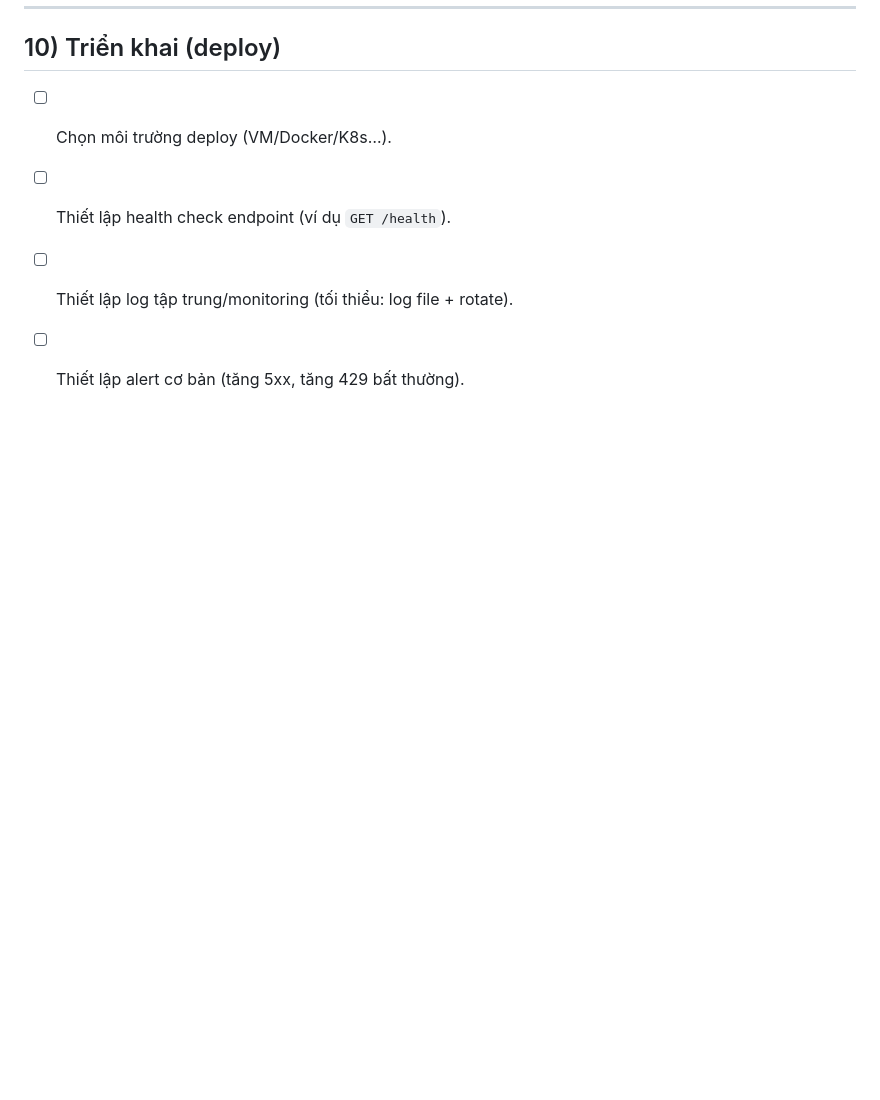
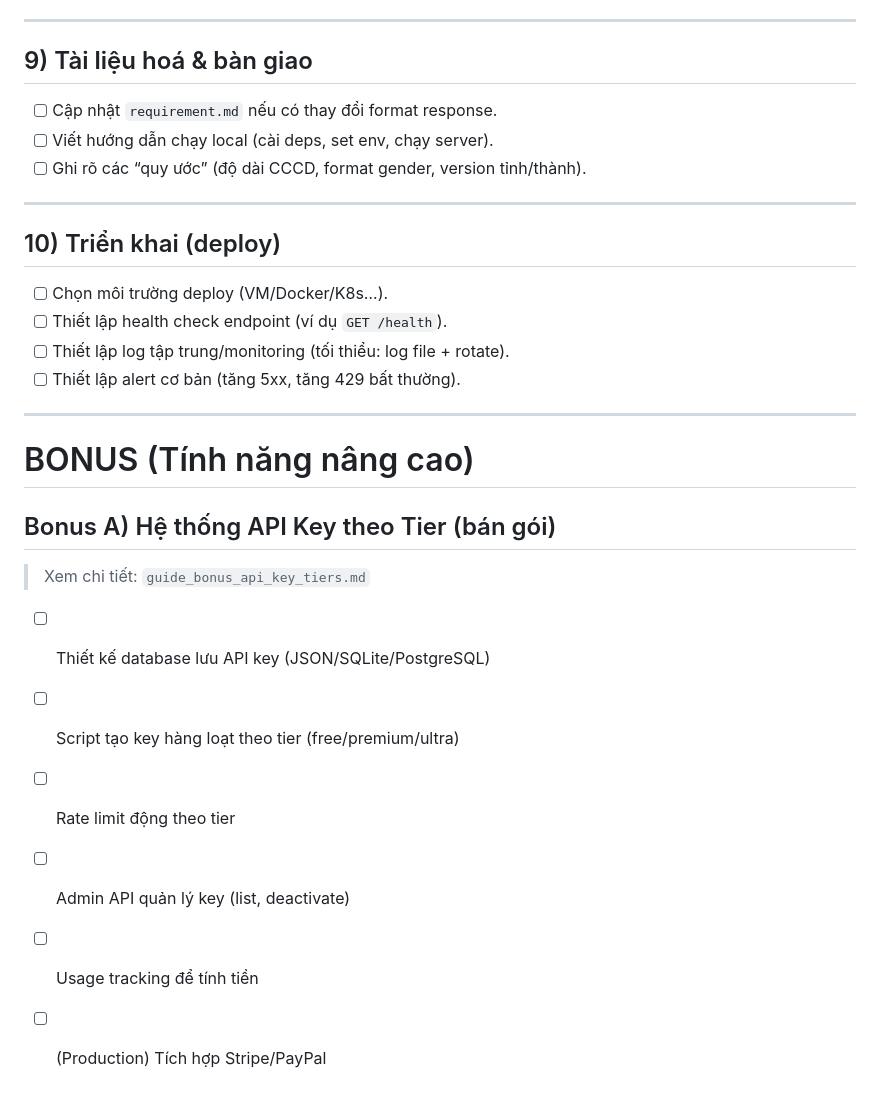
Before and after one commit to dangminhtai/cccd-api, a Markdown page: checklist.md, the part around the change. Drawn GitHub-style; blank space fills up the shorter version.

Commit message:
docs: add Bonus section to checklist, rename guide to guide_bonus_api_key_tiers.md

```diff
--- a/checklist.md
+++ b/checklist.md
@@ -103,3 +103,18 @@ git push
 - [ ] Thiết lập health check endpoint (ví dụ `GET /health`).
 - [ ] Thiết lập log tập trung/monitoring (tối thiểu: log file + rotate).
 - [ ] Thiết lập alert cơ bản (tăng 5xx, tăng 429 bất thường).
+
+---
+
+# BONUS (Tính năng nâng cao)
+
+## Bonus A) Hệ thống API Key theo Tier (bán gói)
+
+> Xem chi tiết: `guide_bonus_api_key_tiers.md`
+
+- [ ] Thiết kế database lưu API key (JSON/SQLite/PostgreSQL)
+- [ ] Script tạo key hàng loạt theo tier (free/premium/ultra)
+- [ ] Rate limit động theo tier
+- [ ] Admin API quản lý key (list, deactivate)
+- [ ] Usage tracking để tính tiền
+- [ ] (Production) Tích hợp Stripe/PayPal
```
Also changed, not shown: guide_bonus_api_key_tiers.md (renamed from guide_api_key_tiers.md).
